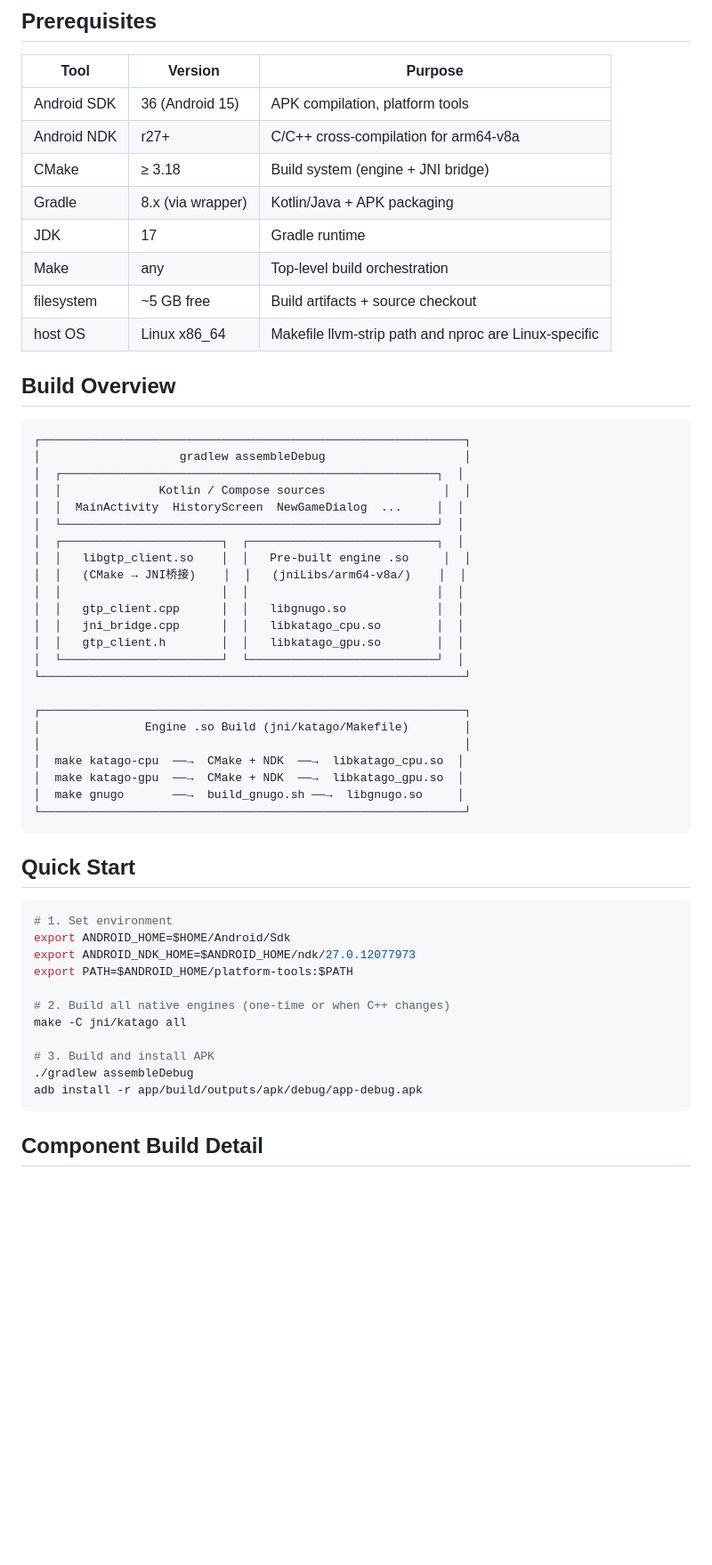
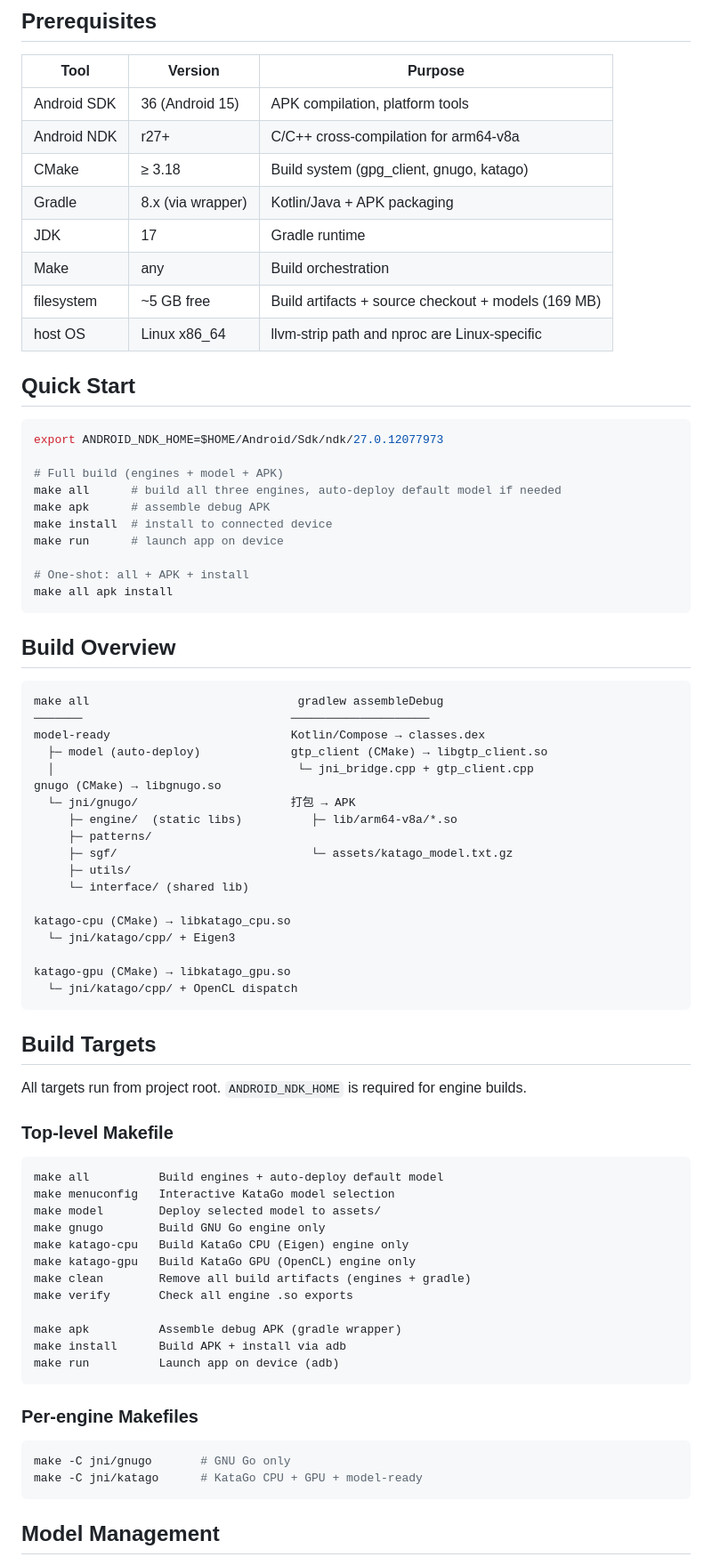
Before and after one commit to snailtrailorg/AndroidGo, a Markdown page: BUILD.md, the part around one of its changes. Shown at 89% size. GitHub-like rendering; blank space fills up the shorter version.

````diff
--- a/BUILD.md
+++ b/BUILD.md
@@ -6,56 +6,78 @@
 |------|---------|---------|
 | Android SDK | 36 (Android 15) | APK compilation, platform tools |
 | Android NDK | r27+ | C/C++ cross-compilation for arm64-v8a |
-| CMake | ≥ 3.18 | Build system (engine + JNI bridge) |
+| CMake | ≥ 3.18 | Build system (gpg_client, gnugo, katago) |
 | Gradle | 8.x (via wrapper) | Kotlin/Java + APK packaging |
 | JDK | 17 | Gradle runtime |
-| Make | any | Top-level build orchestration |
-| filesystem | ~5 GB free | Build artifacts + source checkout |
-| host OS | Linux x86_64 | Makefile llvm-strip path and nproc are Linux-specific |
+| Make | any | Build orchestration |
+| filesystem | ~5 GB free | Build artifacts + source checkout + models (169 MB) |
+| host OS | Linux x86_64 | llvm-strip path and nproc are Linux-specific |
+
+## Quick Start
+
+```bash
+export ANDROID_NDK_HOME=$HOME/Android/Sdk/ndk/27.0.12077973
+
+# Full build (engines + model + APK)
+make all      # build all three engines, auto-deploy default model if needed
+make apk      # assemble debug APK
+make install  # install to connected device
+make run      # launch app on device
+
+# One-shot: all + APK + install
+make all apk install
+```
 
 ## Build Overview
 
 ```
-┌─────────────────────────────────────────────────────────────┐
-│                    gradlew assembleDebug                    │
-│  ┌──────────────────────────────────────────────────────┐  │
-│  │              Kotlin / Compose sources                 │  │
-│  │  MainActivity  HistoryScreen  NewGameDialog  ...     │  │
-│  └──────────────────────────────────────────────────────┘  │
-│  ┌───────────────────────┐  ┌───────────────────────────┐  │
-│  │   libgtp_client.so    │  │   Pre-built engine .so     │  │
-│  │   (CMake → JNI桥接)    │  │   (jniLibs/arm64-v8a/)    │  │
-│  │                       │  │                           │  │
-│  │   gtp_client.cpp      │  │   libgnugo.so             │  │
-│  │   jni_bridge.cpp      │  │   libkatago_cpu.so        │  │
-│  │   gtp_client.h        │  │   libkatago_gpu.so        │  │
-│  └───────────────────────┘  └───────────────────────────┘  │
-└─────────────────────────────────────────────────────────────┘
+make all                              gradlew assembleDebug
+───────                              ────────────────────
+model-ready                          Kotlin/Compose → classes.dex
+  ├─ model (auto-deploy)             gtp_client (CMake) → libgtp_client.so
+  │                                   └─ jni_bridge.cpp + gtp_client.cpp
+gnugo (CMake) → libgnugo.so
+  └─ jni/gnugo/                      打包 → APK
+     ├─ engine/  (static libs)          ├─ lib/arm64-v8a/*.so
+     ├─ patterns/
+     ├─ sgf/                            └─ assets/katago_model.txt.gz
+     ├─ utils/
+     └─ interface/ (shared lib)
 
-┌─────────────────────────────────────────────────────────────┐
-│               Engine .so Build (jni/katago/Makefile)        │
-│                                                             │
-│  make katago-cpu  ──→  CMake + NDK  ──→  libkatago_cpu.so  │
-│  make katago-gpu  ──→  CMake + NDK  ──→  libkatago_gpu.so  │
-│  make gnugo       ──→  build_gnugo.sh ──→  libgnugo.so     │
-└─────────────────────────────────────────────────────────────┘
+katago-cpu (CMake) → libkatago_cpu.so
+  └─ jni/katago/cpp/ + Eigen3
+
+katago-gpu (CMake) → libkatago_gpu.so
+  └─ jni/katago/cpp/ + OpenCL dispatch
 ```
 
-## Quick Start
+## Build Targets
+
+All targets run from project root. `ANDROID_NDK_HOME` is required for engine builds.
+
+### Top-level Makefile
+
+```
+make all          Build engines + auto-deploy default model
+make menuconfig   Interactive KataGo model selection
+make model        Deploy selected model to assets/
+make gnugo        Build GNU Go engine only
+make katago-cpu   Build KataGo CPU (Eigen) engine only
+make katago-gpu   Build KataGo GPU (OpenCL) engine only
+make clean        Remove all build artifacts (engines + gradle)
+make verify       Check all engine .so exports
+
+make apk          Assemble debug APK (gradle wrapper)
+make install      Build APK + install via adb
+make run          Launch app on device (adb)
+```
+
+### Per-engine Makefiles
 
 ```bash
-# 1. Set environment
-export ANDROID_HOME=$HOME/Android/Sdk
-export ANDROID_NDK_HOME=$ANDROID_HOME/ndk/27.0.12077973
-export PATH=$ANDROID_HOME/platform-tools:$PATH
-
-# 2. Build all native engines (one-time or when C++ changes)
-make -C jni/katago all
-
-# 3. Build and install APK
-./gradlew assembleDebug
-adb install -r app/build/outputs/apk/debug/app-debug.apk
+make -C jni/gnugo       # GNU Go only
+make -C jni/katago      # KataGo CPU + GPU + model-ready
 ```
 
-## Component Build Detail
+## Model Management
 
````
Also changed, not shown: other parts of BUILD.md (+215 -130 lines).
